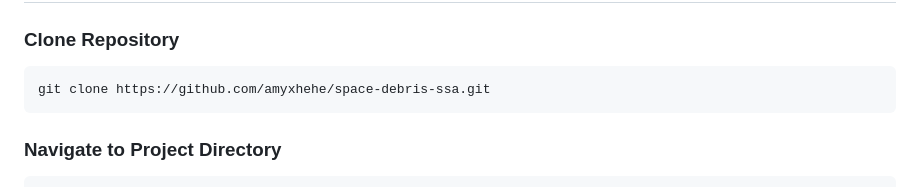
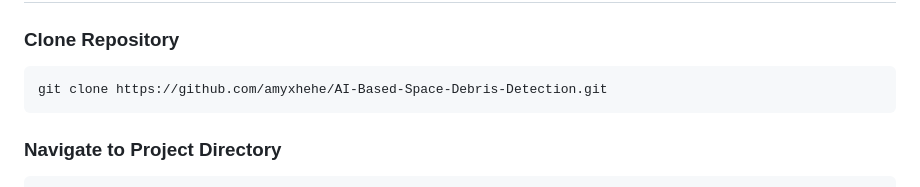
Before and after one commit to amyxhehe/AI-Based-Space-Debris-Detection, a Markdown page: README.md, the part around the change. Rendered like a GitHub page.

````diff
--- a/README.md
+++ b/README.md
@@ -125,7 +125,7 @@ Objects approaching predefined thresholds are flagged as potential threats.
 
 ### Clone Repository
 ```bash
-git clone https://github.com/amyxhehe/space-debris-ssa.git
+git clone https://github.com/amyxhehe/AI-Based-Space-Debris-Detection.git
 ```
 
 ### Navigate to Project Directory
````
